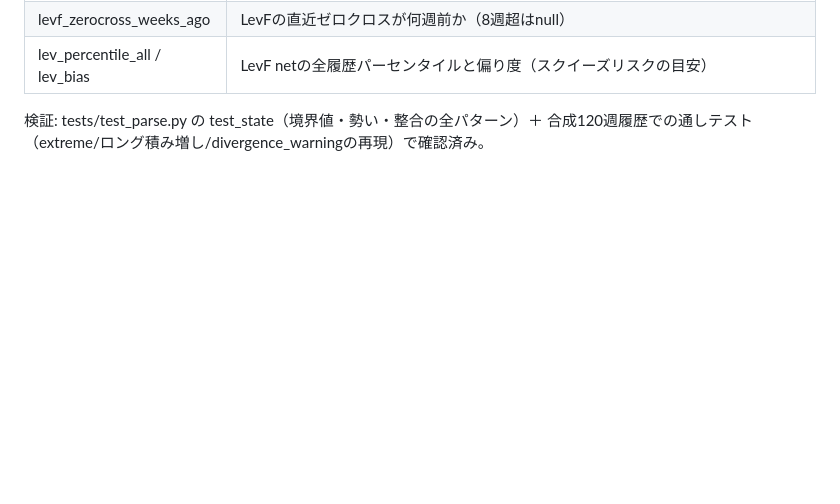
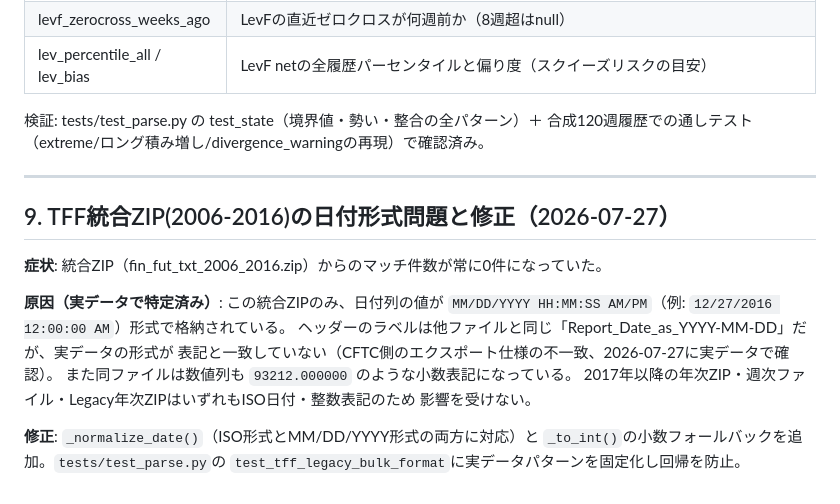
Before and after one commit to MFlab-inc/CFTC-COT, a Markdown page: docs/SPEC.md, the part around one of its changes. Rendered like a GitHub page; blank space fills up the shorter version.

```diff
--- a/docs/SPEC.md
+++ b/docs/SPEC.md
@@ -162,3 +163,22 @@ TFF履歴は2006-06-13以降（Legacyの2005年〜より短い）。
 
 検証: tests/test_parse.py の test_state（境界値・勢い・整合の全パターン）＋
 合成120週履歴での通しテスト（extreme/ロング積み増し/divergence_warningの再現）で確認済み。
+
+
+---
+
+## 9. TFF統合ZIP(2006-2016)の日付形式問題と修正（2026-07-27）
+
+**症状**: 統合ZIP（fin_fut_txt_2006_2016.zip）からのマッチ件数が常に0件になっていた。
+
+**原因（実データで特定済み）**: この統合ZIPのみ、日付列の値が
+`MM/DD/YYYY HH:MM:SS AM/PM`（例: `12/27/2016 12:00:00 AM`）形式で格納されている。
+ヘッダーのラベルは他ファイルと同じ「Report_Date_as_YYYY-MM-DD」だが、実データの形式が
+表記と一致していない（CFTC側のエクスポート仕様の不一致、2026-07-27に実データで確認）。
+また同ファイルは数値列も `93212.000000` のような小数表記になっている。
+2017年以降の年次ZIP・週次ファイル・Legacy年次ZIPはいずれもISO日付・整数表記のため
+影響を受けない。
+
+**修正**: `_normalize_date()`（ISO形式とMM/DD/YYYY形式の両方に対応）と
+`_to_int()`の小数フォールバックを追加。`tests/test_parse.py`の
+`test_tff_legacy_bulk_format`に実データパターンを固定化し回帰を防止。
```
Also changed, not shown: other parts of docs/SPEC.md (+1 -0 lines).
